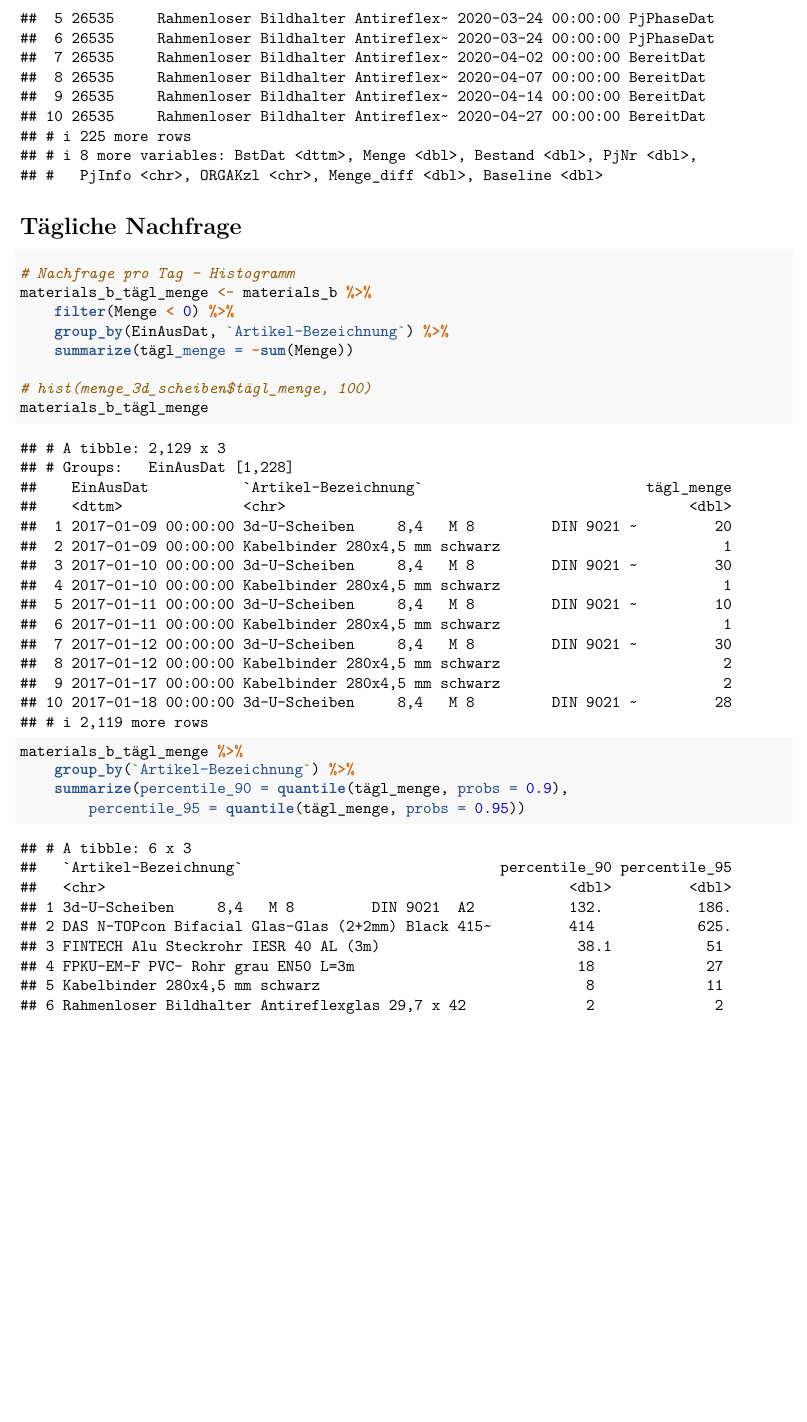
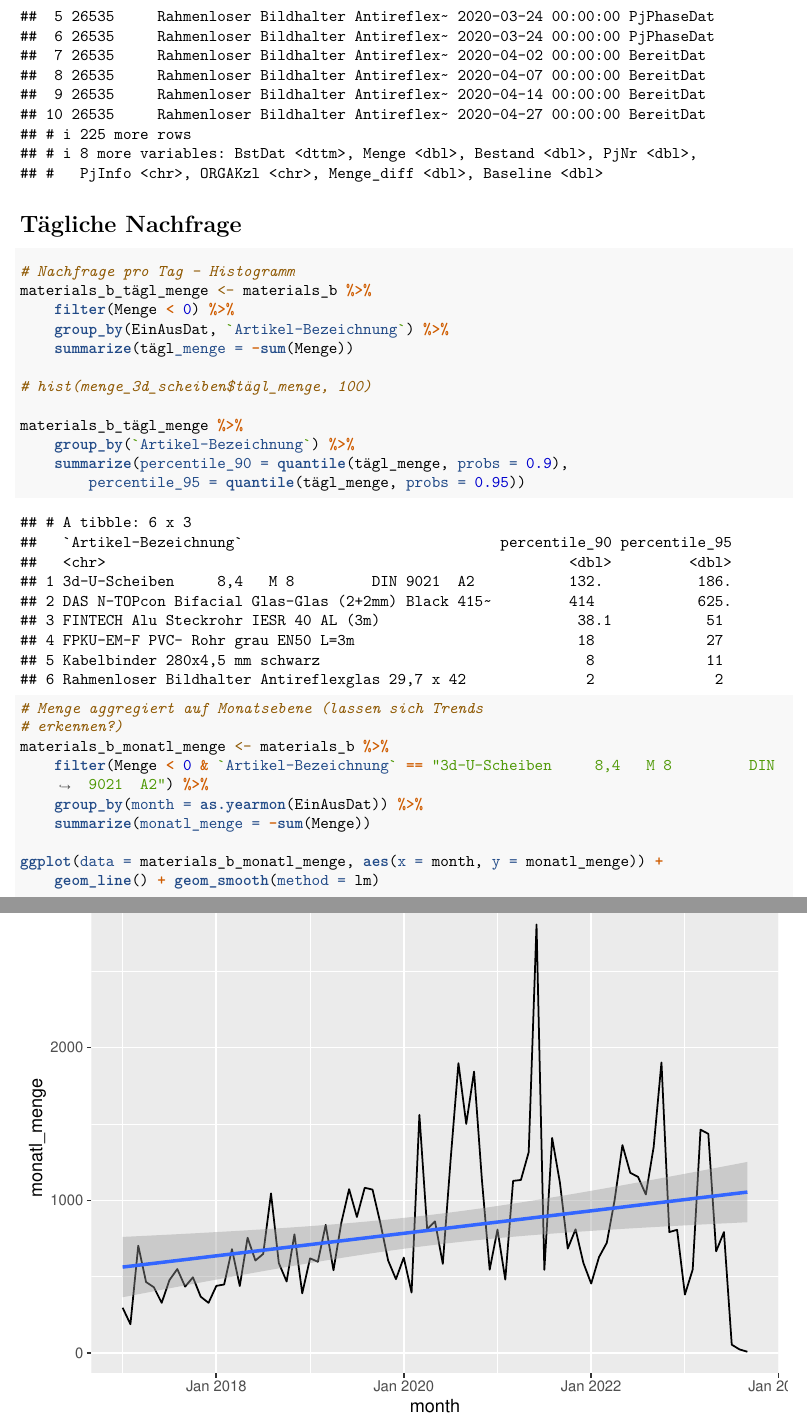
Before and after one commit to dglttr/sca-homework, an R Markdown document (Case Study/SCA_SS23_Gruppe105_Gruppe201.Rmd): part of page 39 of 39 before the commit and two parts of pages 39 and 40 of 40 after it, the two joined at a grey line, cut so that both start at the same text, the shorter picture padded with empty space. Rendered offline with R 4.5, knitr and Pandoc, then LaTeX, with nearby package versions.

Commit message:
Test: Menge aggregiert auf Monatsebene. Trends?

````diff
--- a/Case Study/SCA_SS23_Gruppe105_Gruppe201.Rmd
+++ b/Case Study/SCA_SS23_Gruppe105_Gruppe201.Rmd
@@ -436,12 +436,22 @@ materials_b_tägl_menge <- materials_b %>%
   summarize(tägl_menge=-sum(Menge))
 
 #hist(menge_3d_scheiben$tägl_menge, 100)
-materials_b_tägl_menge
-```
-```{r}
+
 materials_b_tägl_menge %>%
   group_by(`Artikel-Bezeichnung`) %>%
   summarize(percentile_90 = quantile(tägl_menge, probs=0.9),
             percentile_95 = quantile(tägl_menge, probs=0.95))
 
 ```
+
+```{r}
+# Menge aggregiert auf Monatsebene (lassen sich Trends erkennen?)
+materials_b_monatl_menge <- materials_b %>%
+  filter(Menge < 0 & `Artikel-Bezeichnung` == "3d-U-Scheiben     8,4   M 8         DIN 9021  A2") %>%
+  group_by(month=as.yearmon(EinAusDat)) %>%
+  summarize(monatl_menge=-sum(Menge))
+
+ggplot(data=materials_b_monatl_menge, aes(x=month, y=monatl_menge)) +
+  geom_line() +
+  geom_smooth(method=lm)
+```
````
